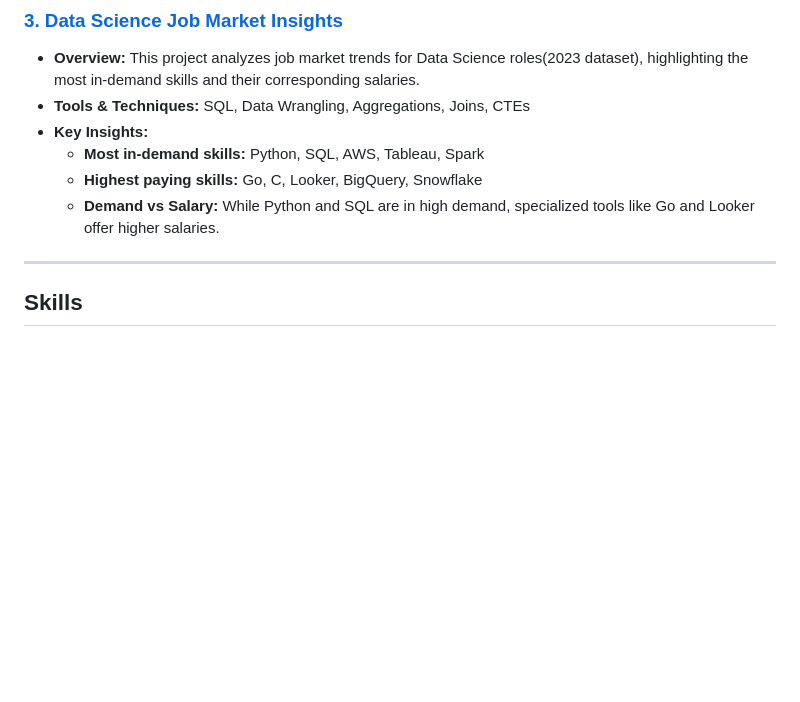
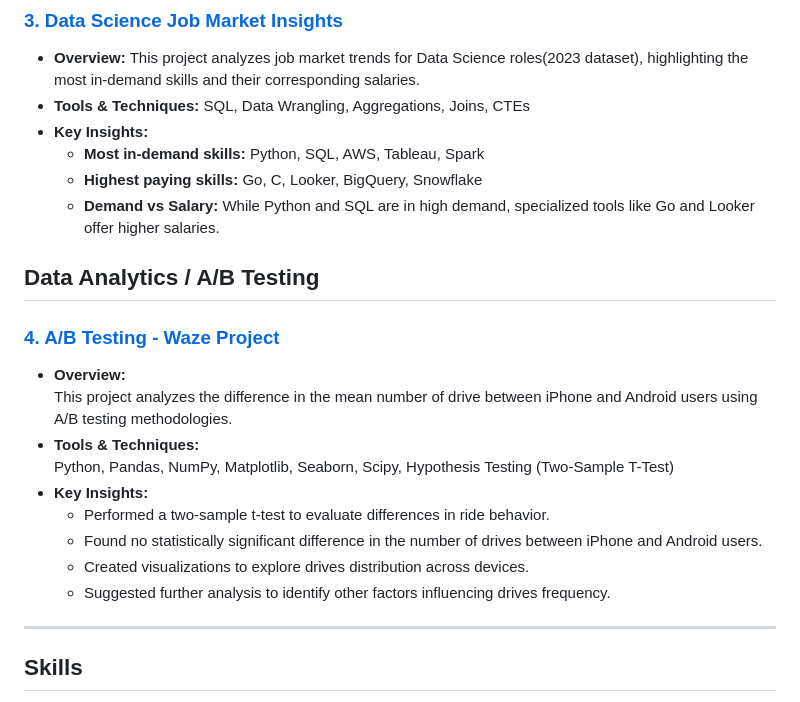
Before and after one commit to viniciusfrantz/viniciusfrantz.github.io, a Markdown page: README.md, the part around the change. Rendered like a GitHub page; blank space fills up the shorter version.

```diff
--- a/README.md
+++ b/README.md
@@ -41,6 +41,18 @@ I'm transitioning from a mechanical engineering background to data science, leve
   - **Highest paying skills:** Go, C, Looker, BigQuery, Snowflake
   - **Demand vs Salary:** While Python and SQL are in high demand, specialized tools like Go and Looker offer higher salaries.
 
+## **Data Analytics / A/B Testing**
+### **[4. A/B Testing - Waze Project](https://github.com/viniciusfrantz/data_science/blob/master/AB%20Test/Waze-AB-test.ipynb)**
+- **Overview:**
+   This project analyzes the difference in the mean number of drive between iPhone and Android users using A/B testing methodologies.
+- **Tools & Techniques:**
+  Python, Pandas, NumPy, Matplotlib, Seaborn, Scipy, Hypothesis Testing (Two-Sample T-Test)
+- **Key Insights:**
+  - Performed a two-sample t-test to evaluate differences in ride behavior.
+  - Found no statistically significant difference in the number of drives between iPhone and Android users.
+  - Created visualizations to explore drives distribution across devices.
+  - Suggested further analysis to identify other factors influencing drives frequency.
+
 ---
 ## **Skills**
 - **Programming:** Python (Pandas, NumPy, Scikit-Learn, Matplotlib, Seaborn)
```
